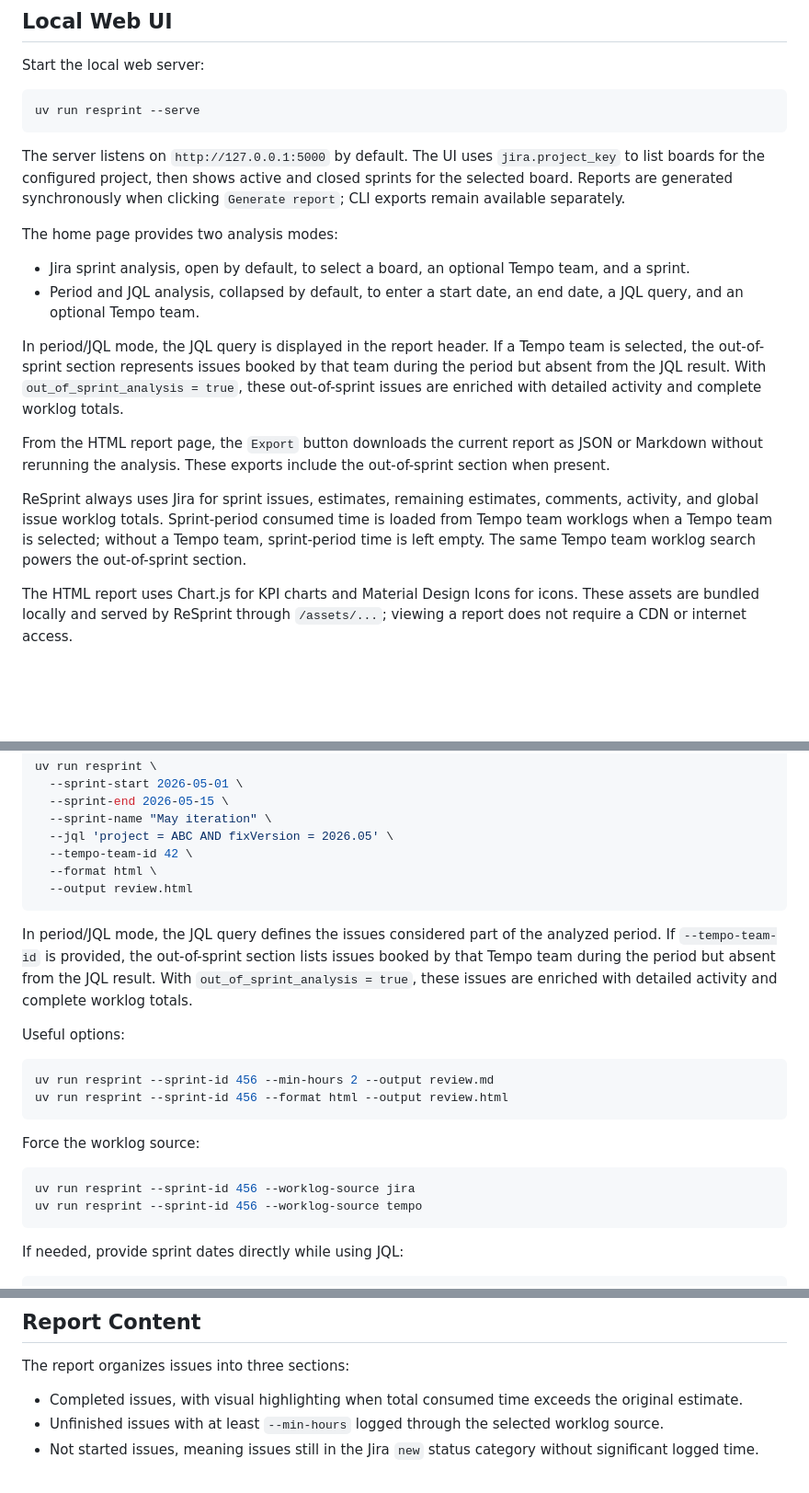
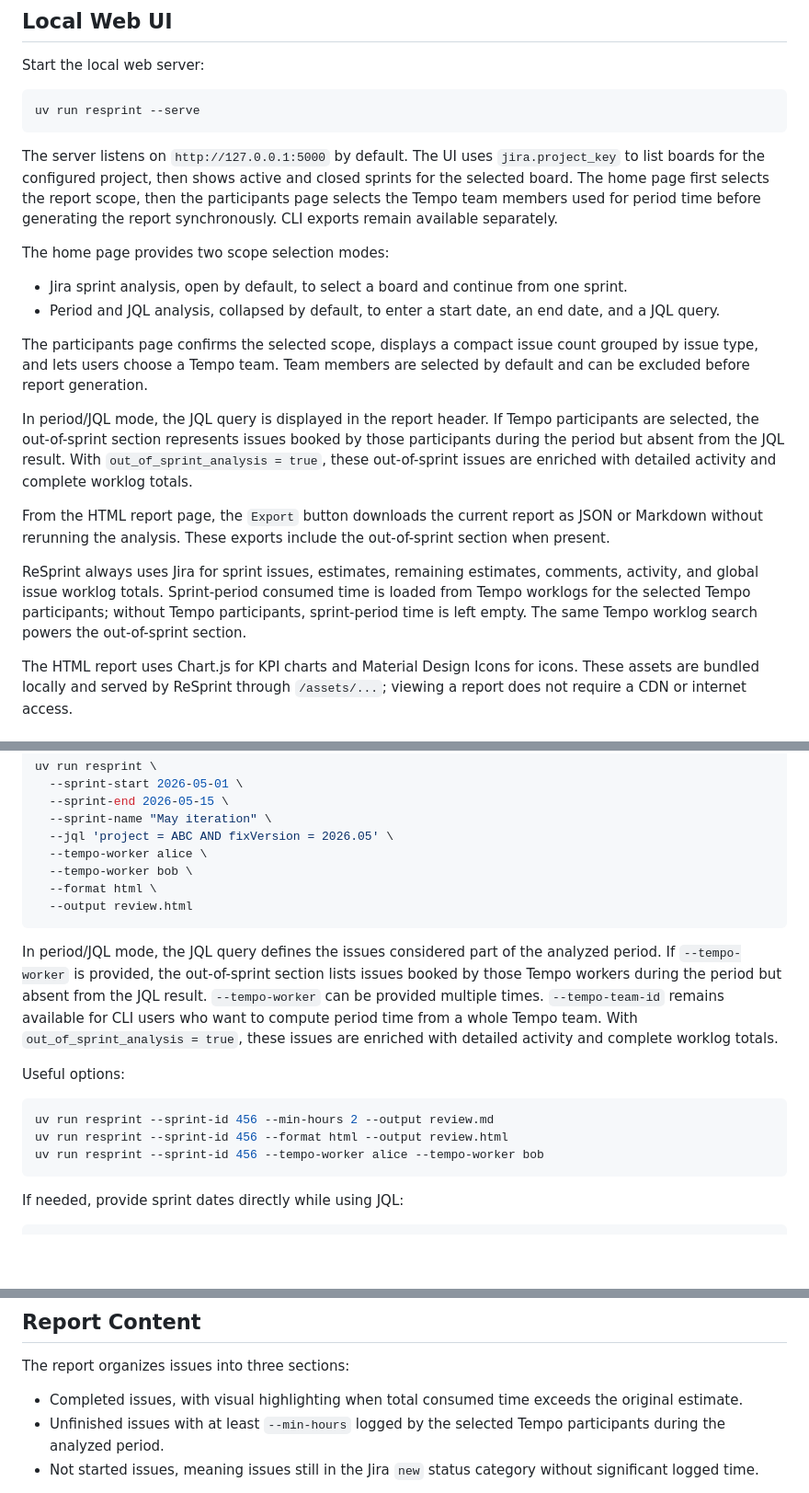
Before and after one commit to nico97118/ReSprint, a Markdown page: README.md, 3 parts joined by grey strips. Shown at 92% size. Rendered like a GitHub page; blank space fills up the shorter version.

Commit message:
docs: update report flow documentation

````diff
--- a/README.md
+++ b/README.md
@@ -67,18 +67,20 @@ Start the local web server:
 uv run resprint --serve
 ```
 
-The server listens on `http://127.0.0.1:5000` by default. The UI uses `jira.project_key` to list boards for the configured project, then shows active and closed sprints for the selected board. Reports are generated synchronously when clicking `Generate report`; CLI exports remain available separately.
+The server listens on `http://127.0.0.1:5000` by default. The UI uses `jira.project_key` to list boards for the configured project, then shows active and closed sprints for the selected board. The home page first selects the report scope, then the participants page selects the Tempo team members used for period time before generating the report synchronously. CLI exports remain available separately.
 
-The home page provides two analysis modes:
+The home page provides two scope selection modes:
 
-- Jira sprint analysis, open by default, to select a board, an optional Tempo team, and a sprint.
-- Period and JQL analysis, collapsed by default, to enter a start date, an end date, a JQL query, and an optional Tempo team.
+- Jira sprint analysis, open by default, to select a board and continue from one sprint.
+- Period and JQL analysis, collapsed by default, to enter a start date, an end date, and a JQL query.
 
-In period/JQL mode, the JQL query is displayed in the report header. If a Tempo team is selected, the out-of-sprint section represents issues booked by that team during the period but absent from the JQL result. With `out_of_sprint_analysis = true`, these out-of-sprint issues are enriched with detailed activity and complete worklog totals.
+The participants page confirms the selected scope, displays a compact issue count grouped by issue type, and lets users choose a Tempo team. Team members are selected by default and can be excluded before report generation.
+
+In period/JQL mode, the JQL query is displayed in the report header. If Tempo participants are selected, the out-of-sprint section represents issues booked by those participants during the period but absent from the JQL result. With `out_of_sprint_analysis = true`, these out-of-sprint issues are enriched with detailed activity and complete worklog totals.
 
 From the HTML report page, the `Export` button downloads the current report as JSON or Markdown without rerunning the analysis. These exports include the out-of-sprint section when present.
 
-ReSprint always uses Jira for sprint issues, estimates, remaining estimates, comments, activity, and global issue worklog totals. Sprint-period consumed time is loaded from Tempo team worklogs when a Tempo team is selected; without a Tempo team, sprint-period time is left empty. The same Tempo team worklog search powers the out-of-sprint section.
+ReSprint always uses Jira for sprint issues, estimates, remaining estimates, comments, activity, and global issue worklog totals. Sprint-period consumed time is loaded from Tempo worklogs for the selected Tempo participants; without Tempo participants, sprint-period time is left empty. The same Tempo worklog search powers the out-of-sprint section.
 
 The HTML report uses Chart.js for KPI charts and Material Design Icons for icons. These assets are bundled locally and served by ReSprint through `/assets/...`; viewing a report does not require a CDN or internet access.
 
@@ -104,25 +106,20 @@ uv run resprint \
   --sprint-end 2026-05-15 \
   --sprint-name "May iteration" \
   --jql 'project = ABC AND fixVersion = 2026.05' \
-  --tempo-team-id 42 \
+  --tempo-worker alice \
+  --tempo-worker bob \
   --format html \
   --output review.html
 ```
 
-In period/JQL mode, the JQL query defines the issues considered part of the analyzed period. If `--tempo-team-id` is provided, the out-of-sprint section lists issues booked by that Tempo team during the period but absent from the JQL result. With `out_of_sprint_analysis = true`, these issues are enriched with detailed activity and complete worklog totals.
+In period/JQL mode, the JQL query defines the issues considered part of the analyzed period. If `--tempo-worker` is provided, the out-of-sprint section lists issues booked by those Tempo workers during the period but absent from the JQL result. `--tempo-worker` can be provided multiple times. `--tempo-team-id` remains available for CLI users who want to compute period time from a whole Tempo team. With `out_of_sprint_analysis = true`, these issues are enriched with detailed activity and complete worklog totals.
 
 Useful options:
 
 ```bash
 uv run resprint --sprint-id 456 --min-hours 2 --output review.md
 uv run resprint --sprint-id 456 --format html --output review.html
-```
-
-Force the worklog source:
-
-```bash
-uv run resprint --sprint-id 456 --worklog-source jira
-uv run resprint --sprint-id 456 --worklog-source tempo
+uv run resprint --sprint-id 456 --tempo-worker alice --tempo-worker bob
 ```
 
 If needed, provide sprint dates directly while using JQL:
@@ -140,7 +137,7 @@ uv run resprint \
 The report organizes issues into three sections:
 
 - Completed issues, with visual highlighting when total consumed time exceeds the original estimate.
-- Unfinished issues with at least `--min-hours` logged through the selected worklog source.
+- Unfinished issues with at least `--min-hours` logged by the selected Tempo participants during the analyzed period.
 - Not started issues, meaning issues still in the Jira `new` status category without significant logged time.
 
 For these issues, the report also includes Jira comments and Jira activity created during the analyzed period when available. Issues and comments are loaded first through Jira search, then Jira worklogs and changelog entries are loaded per issue. Changelog entries are loaded through `expand=changelog` on each issue. If one issue activity or worklog load fails, the report continues with that issue marked by incomplete local data in logs.
````
